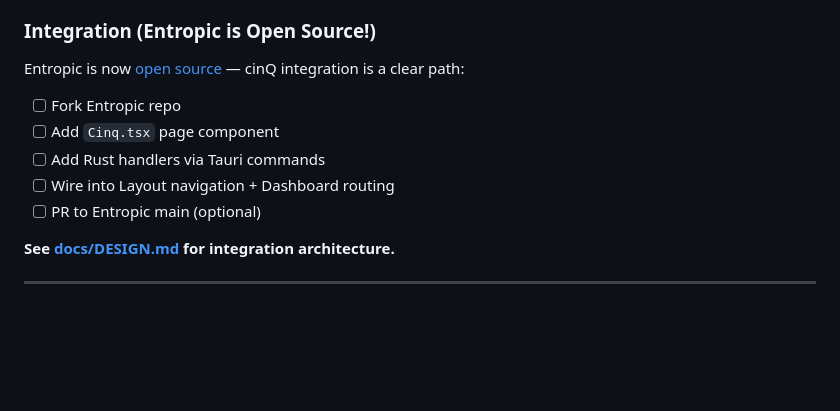
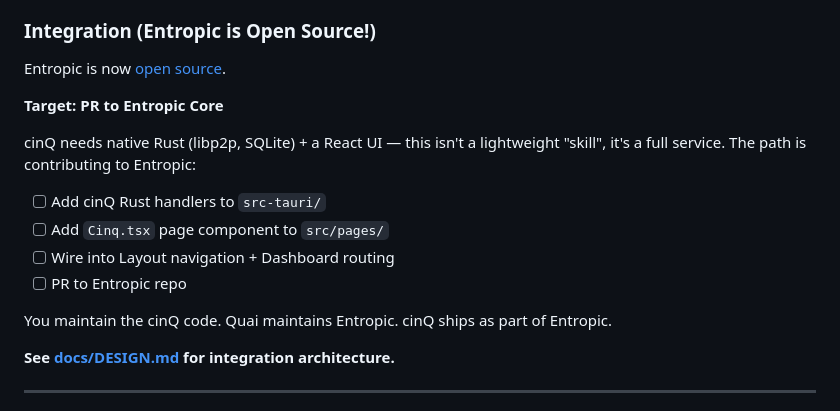
Before and after one commit to daviladk/cinq, a Markdown page: README.md, the part around the change. Drawn GitHub-style; blank space fills up the shorter version.

```diff
--- a/README.md
+++ b/README.md
@@ -202,13 +202,18 @@ cinQ keeps user data local by default:
 - [ ] Pay → Qi metering
 
 ### Integration (Entropic is Open Source!)
-Entropic is now [open source](https://github.com/dominant-strategies/entropic) — cinQ integration is a clear path:
+Entropic is now [open source](https://github.com/dominant-strategies/entropic).
 
-- [ ] Fork Entropic repo
-- [ ] Add `Cinq.tsx` page component
-- [ ] Add Rust handlers via Tauri commands
+**Target: PR to Entropic Core**
+
+cinQ needs native Rust (libp2p, SQLite) + a React UI — this isn't a lightweight "skill", it's a full service. The path is contributing to Entropic:
+
+- [ ] Add cinQ Rust handlers to `src-tauri/`
+- [ ] Add `Cinq.tsx` page component to `src/pages/`
 - [ ] Wire into Layout navigation + Dashboard routing
-- [ ] PR to Entropic main (optional)
+- [ ] PR to Entropic repo
+
+You maintain the cinQ code. Quai maintains Entropic. cinQ ships as part of Entropic.
 
 **See [docs/DESIGN.md](docs/DESIGN.md) for integration architecture.**
 
```
Also changed, not shown: docs/DESIGN.md (+59 -39 lines).
